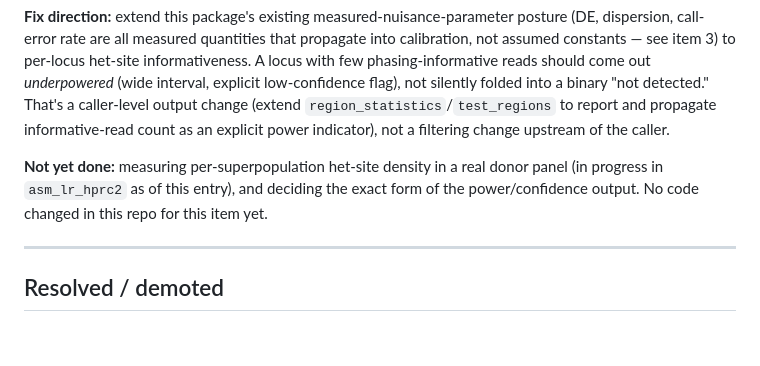
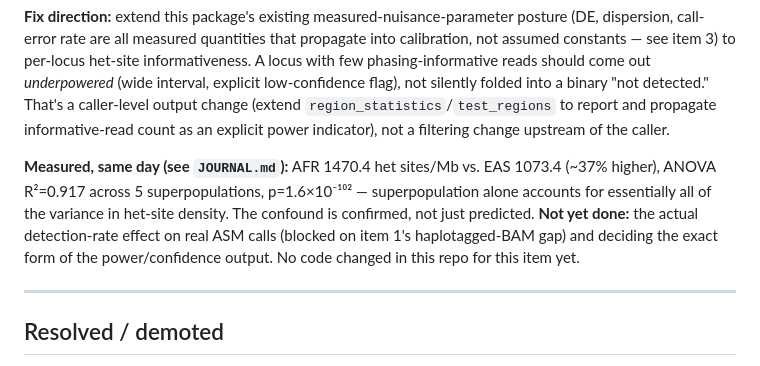
Before and after one commit to terencewtli/ont_asm_caller, a Markdown page: docs/PRIORITIES.md, the part around the change. GitHub-like rendering; blank space fills up the shorter version.

```diff
--- a/docs/PRIORITIES.md
+++ b/docs/PRIORITIES.md
@@ -212,10 +212,13 @@ change (extend `region_statistics`/`test_regions` to report and propagate
 informative-read count as an explicit power indicator), not a filtering change
 upstream of the caller.
 
-**Not yet done:** measuring per-superpopulation het-site density in a real
-donor panel (in progress in `asm_lr_hprc2` as of this entry), and deciding the
-exact form of the power/confidence output. No code changed in this repo for
-this item yet.
+**Measured, same day (see `JOURNAL.md`):** AFR 1470.4 het sites/Mb vs. EAS
+1073.4 (~37% higher), ANOVA R²=0.917 across 5 superpopulations, p=1.6×10⁻¹⁰²
+— superpopulation alone accounts for essentially all of the variance in
+het-site density. The confound is confirmed, not just predicted. **Not yet
+done:** the actual detection-rate effect on real ASM calls (blocked on item
+1's haplotagged-BAM gap) and deciding the exact form of the power/confidence
+output. No code changed in this repo for this item yet.
 
 ---
 
```
Also changed, not shown: JOURNAL.md (+17 -6 lines).
